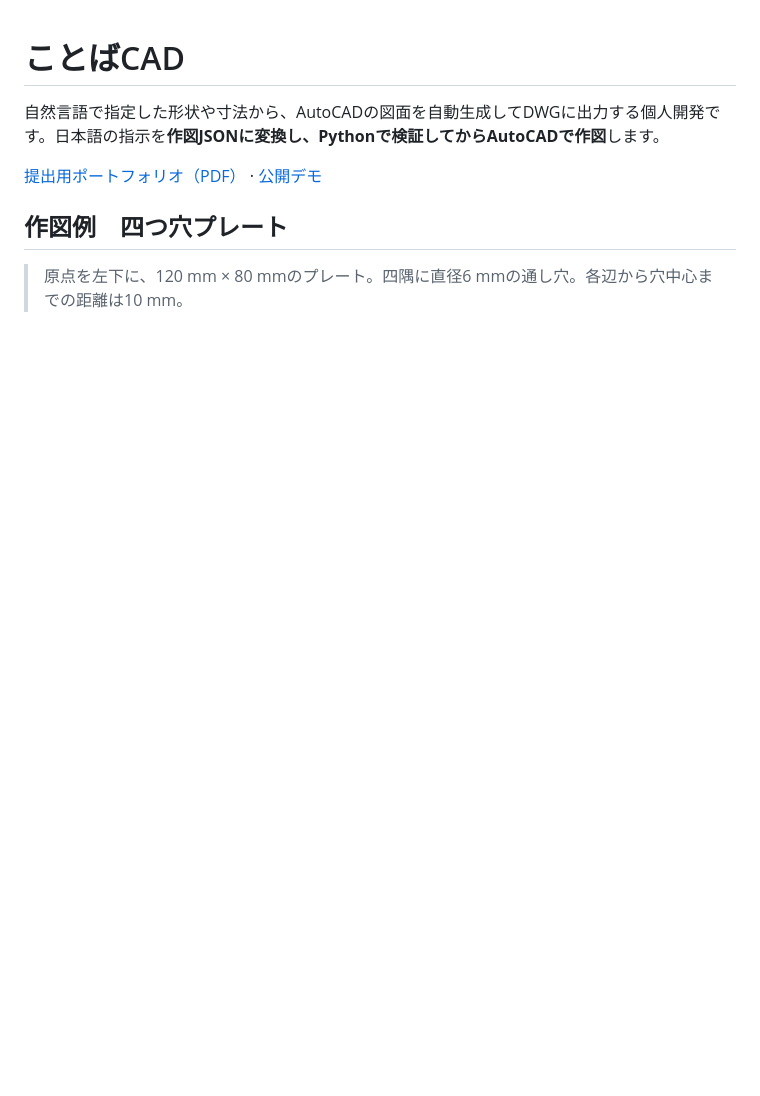
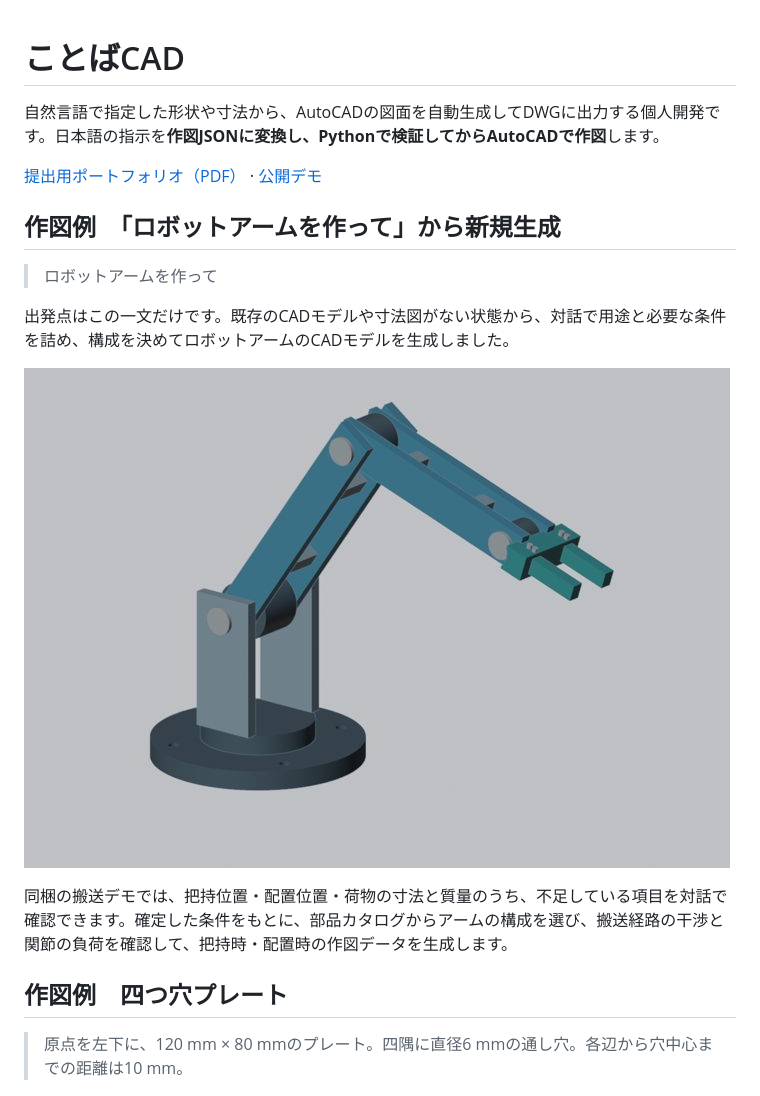
Before and after one commit to AtomuKOYANAGI/kotoba-cad-portfolio, a Markdown page: README.md, the part around the change. Drawn GitHub-style; pictures changed too: robot-arm.jpg (added); blank space fills up the shorter version.

Commit message:
Add conversational robot arm CAD case study

```diff
--- a/README.md
+++ b/README.md
@@ -3,6 +3,16 @@
 自然言語で指定した形状や寸法から、AutoCADの図面を自動生成してDWGに出力する個人開発です。日本語の指示を**作図JSONに変換し、Pythonで検証してからAutoCADで作図**します。
 
 [提出用ポートフォリオ（PDF）](KotobaCAD_Portfolio.pdf) · [公開デモ](https://kotoba-cad-demo.atom01090109.chatgpt.site/)
+
+## 作図例　「ロボットアームを作って」から新規生成
+
+> ロボットアームを作って
+
+出発点はこの一文だけです。既存のCADモデルや寸法図がない状態から、対話で用途と必要な条件を詰め、構成を決めてロボットアームのCADモデルを生成しました。
+
+![ことばCADに収録したロボットアームのCADモデル例。台座、関節、リンク、把持部を組み合わせた構成。](robot-arm.jpg)
+
+同梱の搬送デモでは、把持位置・配置位置・荷物の寸法と質量のうち、不足している項目を対話で確認できます。確定した条件をもとに、部品カタログからアームの構成を選び、搬送経路の干渉と関節の負荷を確認して、把持時・配置時の作図データを生成します。
 
 ## 作図例　四つ穴プレート
 
```
Also changed, not shown: 1 other file.
